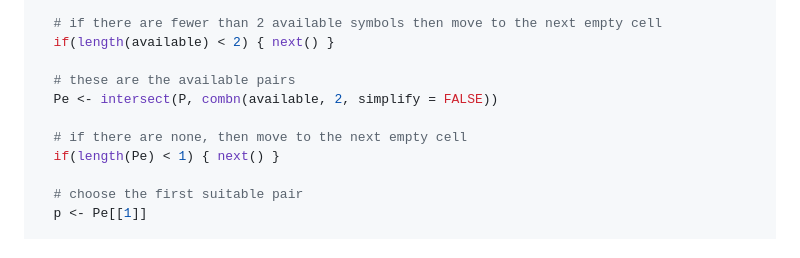
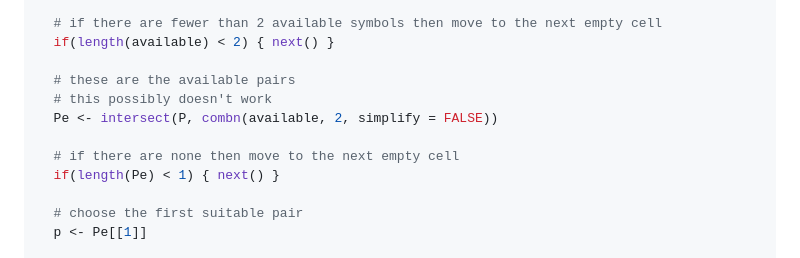
Before and after one commit to MHenderson/maximal-room-squares, a Markdown page: README.md, the part around the change printed below. Rendered like a GitHub page.

```diff
--- a/README.md
+++ b/README.md
@@ -113,9 +115,10 @@ for(e in E) {
   if(length(available) < 2) { next() }
 
   # these are the available pairs
+  # this possibly doesn't work
   Pe <- intersect(P, combn(available, 2, simplify = FALSE))
 
-  # if there are none, then move to the next empty cell
+  # if there are none then move to the next empty cell
   if(length(Pe) < 1) { next() }
 
   # choose the first suitable pair
```
Also changed, not shown: other parts of README.md (+13 -5 lines), figure/plot-1.png, 1 other file.
